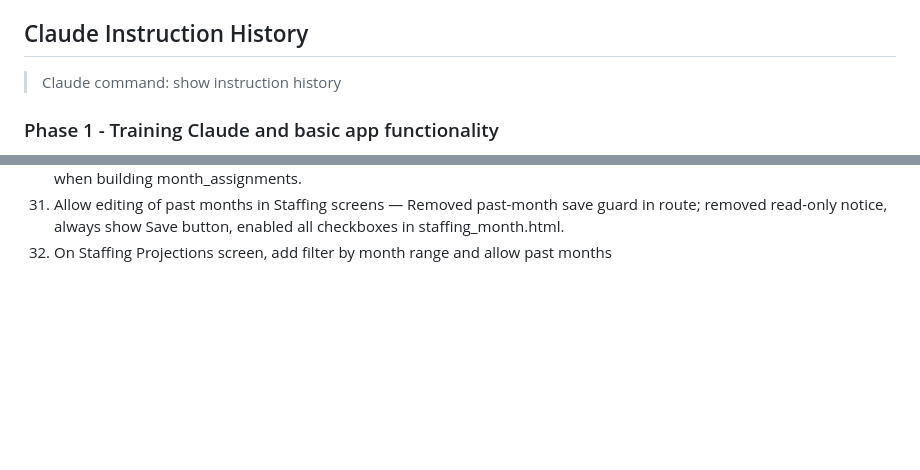
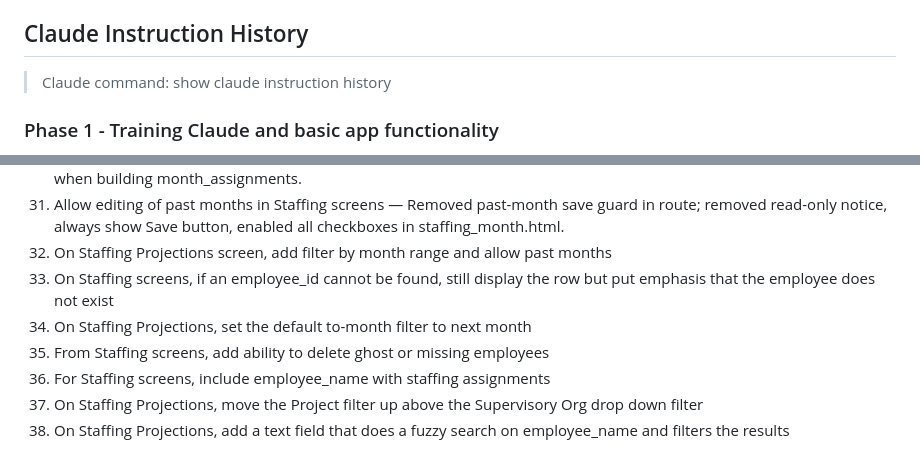
Before and after one commit to kkdt/claude-company, a Markdown page: README.md, 2 parts joined by grey strips. Drawn GitHub-style; blank space fills up the shorter version.

```diff
--- a/README.md
+++ b/README.md
@@ -92,7 +92,7 @@ podman run --rm \
 
 ## Claude Instruction History
 
-> Claude command: show instruction history
+> Claude command: show claude instruction history
 
 ### Phase 1 - Training Claude and basic app functionality
 
@@ -164,3 +164,9 @@ podman run --rm \
 30. Hide inactive project assignments in Staffing Projections — Route builds active_proj_ids set and skips inactive projects when building month_assignments.
 31. Allow editing of past months in Staffing screens — Removed past-month save guard in route; removed read-only notice, always show Save button, enabled all checkboxes in staffing_month.html.
 32. On Staffing Projections screen, add filter by month range and allow past months
+33. On Staffing screens, if an employee_id cannot be found, still display the row but put emphasis that the employee does not exist
+34. On Staffing Projections, set the default to-month filter to next month
+35. From Staffing screens, add ability to delete ghost or missing employees
+36. For Staffing screens, include employee_name with staffing assignments
+37. On Staffing Projections, move the Project filter up above the Supervisory Org drop down filter
+38. On Staffing Projections, add a text field that does a fuzzy search on employee_name and filters the results
```
